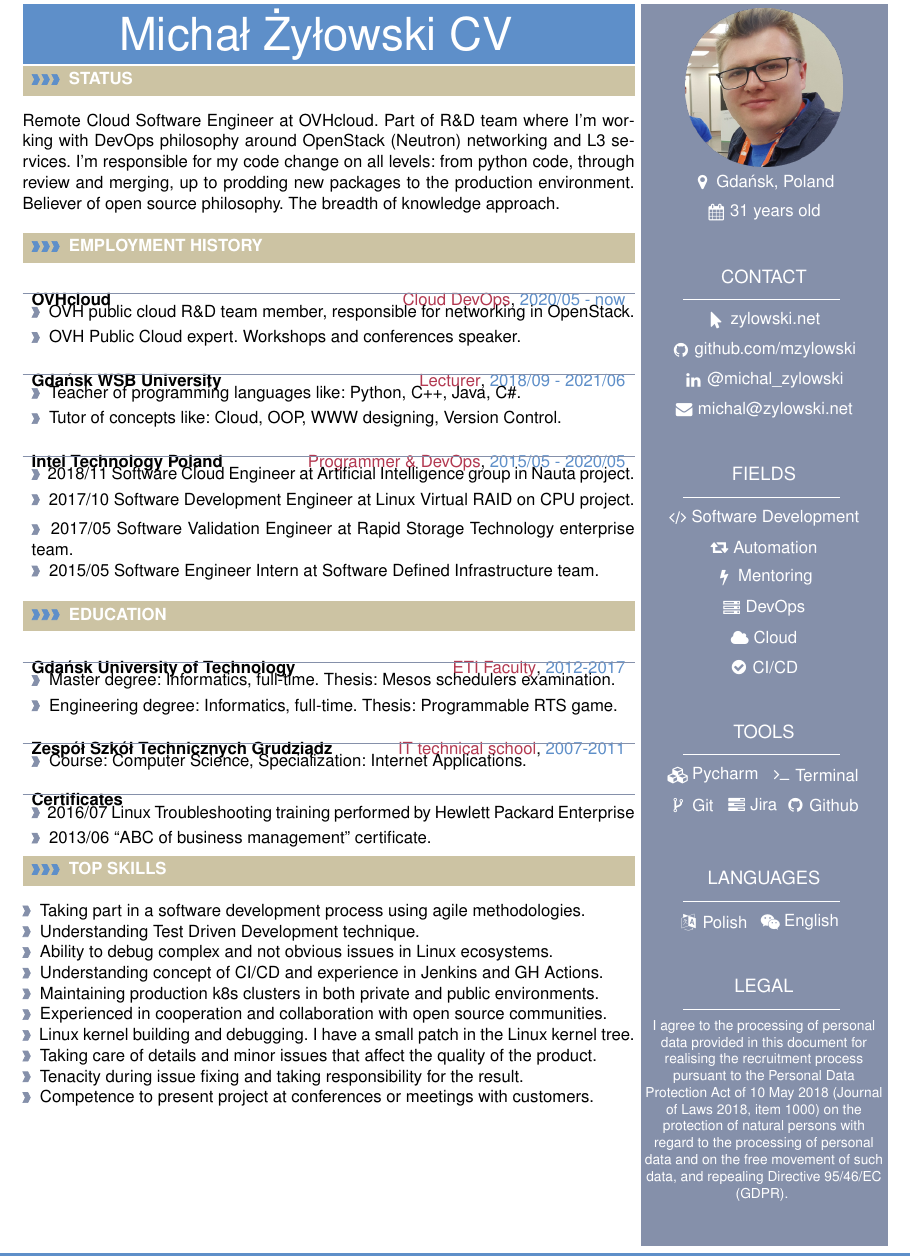
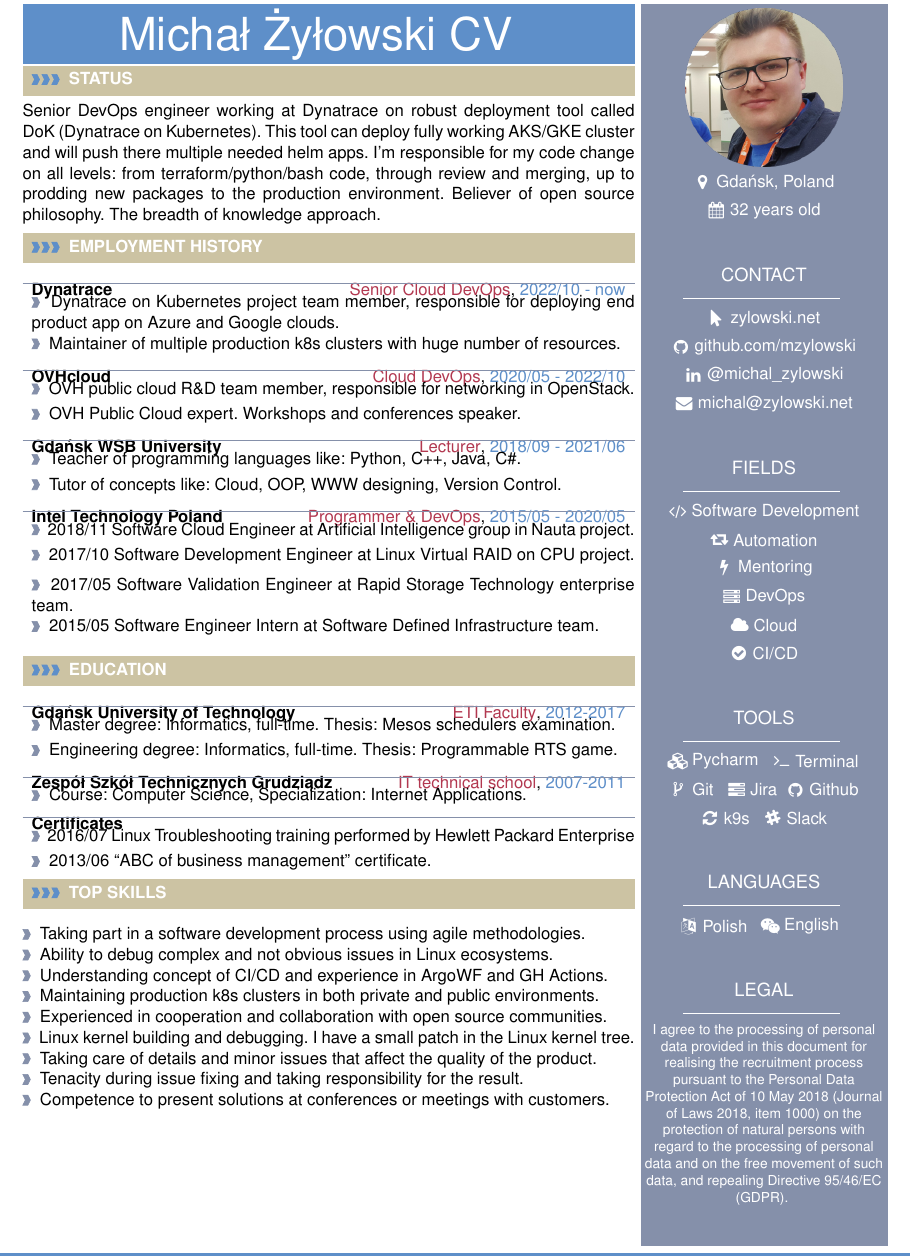
Before and after one commit to mzylowski/mzylowski, a LaTeX CV (cv/cv/cv.tex): part of page 1 of 4, cut so that both start at the same text. Compiled offline with pdfLaTeX.

Commit message:
Update front of CV
Signed-off-by: Michał Żyłowski <michal@zylowski.net>

```diff
--- a/cv/cv/cv.tex
+++ b/cv/cv/cv.tex
@@ -180,8 +180,8 @@
 \newcommand{\cvsection}[1]
 {
 \colorbox{sectcol}{\mystrut \makebox[1\mpwidth][l]{
-\larrow{bgcol} \hspace{-8pt} \larrow{bgcol} \hspace{-8pt} \larrow{bgcol} \textbf{\textcolor{white}{\uppercase{#1}}}\hspace{4pt}
-}}\\
+\larrow{bgcol} \hspace{-8pt} \larrow{bgcol} \hspace{-8pt} \larrow{bgcol} \textbf{\textcolor{white}{\uppercase{#1}}}
+}}
 }
 
 % create a coloured arrow with title as cv meta section section
@@ -234,8 +263,8 @@
 %
 \newcommand{\cvevent}[5]
 {
-\vspace{8pt}
-	\begin{tabular*}{1\mpwidth}{p{0.55\mpwidth}  x{0.42\mpwidth}}
+\vspace{1pt}
+	\begin{tabular*}{1\mpwidth}{p{0.37\mpwidth}  x{0.60\mpwidth}}
  	\textcolor{black}{\textbf{#2}} & \textcolor{complcol}{#3}, \textcolor{bgcol}{#1}
 
 	\end{tabular*}
@@ -255,8 +284,8 @@
 
 \newcommand{\portfolioitem}[8]
 {
-\medskip\medskip
-\vspace{8pt}
+\medskip
+\vspace{1pt}
 	\begin{tabular*}{1\mpwidth}{p{0.42\mpwidth}  x{0.55\mpwidth}}
  	\textcolor{black}{\textbf{#2}} & \textcolor{complcol}{#3}, \textcolor{bgcol}{#1}
 
@@ -294,7 +323,7 @@ Related links: #7 \\
 %
 \newcommand{\cveventlong}[7]
 {
-\vspace{8pt}
+\vspace{1pt}
 	\begin{tabular*}{1\mpwidth}{p{0.40\mpwidth}  x{0.57\mpwidth}}
  	\textcolor{black}{\textbf{#2}} & \textcolor{complcol}{#3}, \textcolor{bgcol}{#1}
 
@@ -324,7 +353,7 @@ Related links: #7 \\
 %
 \newcommand{\cveventone}[4]
 {
-\vspace{8pt}
+\vspace{1pt}
 	\begin{tabular*}{1\mpwidth}{p{0.55\mpwidth}  x{0.42\mpwidth}}
  	\textcolor{black}{\textbf{#2}} & \textcolor{complcol}{#3}, \textcolor{bgcol}{#1}
 
@@ -350,7 +379,7 @@ Related links: #7 \\
 %
 \newcommand{\simplelist}[3]
 {
-\vspace{8pt}
+\vspace{1pt}
 	\begin{tabular*}{1\mpwidth}{p{0.48\mpwidth}  x{0.49\mpwidth}}
  	\textcolor{black}{\textbf{#1}}
 
@@ -475,10 +504,9 @@ Related links: #7 \\
 %---------------------------------------------------------------------------------------
 %	STATUS
 %----------------------------------------------------------------------------------------
-\cvsection{Status}
-
-Remote Cloud Software Engineer at OVHcloud. Part of R\&D team where I'm working with DevOps philosophy around OpenStack (Neutron) networking and L3 services. I'm responsible for my code change on all levels: from python code, through review and merging, up to prodding new packages to the production environment. Believer of open source philosophy. The breadth of knowledge approach.
-\vspace{12pt}
+\cvsection{Status}\\[5pt]
+Senior DevOps engineer working at Dynatrace on robust deployment tool called DoK (Dynatrace on Kubernetes). This tool can deploy fully working AKS/GKE cluster and will push there multiple needed helm apps. I'm responsible for my code change on all levels: from terraform/python/bash code, through review and merging, up to prodding new packages to the production environment. Believer of open source philosophy. The breadth of knowledge approach.
+\vspace{5pt}
 
 %---------------------------------------------------------------------------------------
 %	EXPERIENCE
@@ -486,7 +514,8 @@ Remote Cloud Software Engineer at OVHcloud. Part of R\&D team where I'm working
 \cvsection{EMPLOYMENT HISTORY}
 
 %
-\cvevent{2020/05 - now}{OVHcloud}{Cloud DevOps}{OVH public cloud R\&D team member, responsible for networking in OpenStack.}{OVH Public Cloud expert. Workshops and conferences speaker.}
+\cvevent{2022/10 - now}{Dynatrace}{Senior Cloud DevOps}{Dynatrace on Kubernetes project team member, responsible for deploying end product app on Azure and Google clouds.}{Maintainer of multiple production k8s clusters with huge number of resources.}
+\cvevent{2020/05 - 2022/10}{OVHcloud}{Cloud DevOps}{OVH public cloud R\&D team member, responsible for networking in OpenStack.}{OVH Public Cloud expert. Workshops and conferences speaker.}
 \cvevent{2018/09 - 2021/06}{Gdańsk WSB University}{Lecturer}{Teacher of programming languages like: Python, C++, Java, C\#.} {Tutor of concepts like: Cloud, OOP, WWW designing, Version Control.}
 \cveventlong{2015/05 - 2020/05}{Intel Technology Poland}{Programmer \& DevOps}{2018/11 Software Cloud Engineer at Artificial Intelligence group in Nauta project.}{2017/10 Software Development Engineer at Linux Virtual RAID on CPU project.}{2017/05 Software Validation Engineer at Rapid Storage Technology enterprise team.}{2015/05 Software Engineer Intern at Software Defined Infrastructure team.}
 
@@ -498,7 +527,7 @@ Remote Cloud Software Engineer at OVHcloud. Part of R\&D team where I'm working
 %--------------------------------------------------------------------------------------
 \cvsection{EDUCATION}
 
-\cvevent{2012-2017}{Gdańsk University of Technology}{ETI Faculty}{Master degree: Informatics, full-time. Thesis: Mesos schedulers examination.}{Engineering degree: Informatics, full-time. Thesis: Programmable RTS game.}
+\cvschool{2012-2017}{Gdańsk University of Technology}{ETI Faculty}{Master degree: Informatics, full-time. Thesis: Mesos schedulers examination.}{Engineering degree: Informatics, full-time. Thesis: Programmable RTS game.}
 \cveventone{2007-2011}{Zespół Szkół Technicznych Grudziądz}{IT technical school}{Course: Computer Science, Specialization: Internet Applications.}
 \simplelist{Certificates}{2016/07  Linux Troubleshooting training performed by Hewlett Packard Enterprise}{2013/06 “ABC of business management” certificate.}
 
@@ -509,13 +538,13 @@ Remote Cloud Software Engineer at OVHcloud. Part of R\&D team where I'm working
 
 \larrow{softcol} Taking part in a software development process using agile methodologies.
 
-\larrow{softcol} Understanding Test Driven Development technique.
+%\larrow{softcol} Understanding Test Driven Development technique.
 
 \larrow{softcol} Ability to debug complex and not obvious issues in Linux ecosystems.
 
 %\larrow{softcol} Working using agile methodologies (Scrum, Kanban).
 
-\larrow{softcol} Understanding concept of CI/CD and experience in Jenkins and GH Actions.
+\larrow{softcol} Understanding concept of CI/CD and experience in ArgoWF and GH Actions.
 
 \larrow{softcol} Maintaining production k8s clusters in both private and public environments.
 
@@ -527,7 +556,7 @@ Remote Cloud Software Engineer at OVHcloud. Part of R\&D team where I'm working
 
 \larrow{softcol} Tenacity during issue fixing and taking responsibility for the result.
 
-\larrow{softcol} Competence to present project at conferences or meetings with customers.
+\larrow{softcol} Competence to present solutions at conferences or meetings with customers.
 \vspace{5px}
 
 \end{minipage}}%
@@ -537,17 +566,17 @@ Remote Cloud Software Engineer at OVHcloud. Part of R\&D team where I'm working
 \begin{center}
 \includegraphics[width=0.7\mpwidth]{img/mz.png}
 
-\icontext{MapMarker}{12}{Gdańsk, Poland}{white}\\[6pt]
-\icontext{Calendar}{12}{31 years old}{white}\\[6pt]
+\icontext{MapMarker}{12}{Gdańsk, Poland}{white}\\[5pt]
+\icontext{Calendar}{12}{32 years old}{white}\\[5pt]
 \end{center}
 
 \begin{metasection}{Contact}
 
-	\iconhref{MousePointer}{12}{zylowski.net}{https://zylowski.net}{white}\\[6pt]
-	\iconhref{Github}{12}{github.com/mzylowski}{https://github.com/mzylowski}{white}\\[6pt]
-	\iconhref{Linkedin}{12}{@michal\_zylowski}{https://www.linkedin.com/in/mzylowski}{white}\\[6pt]
-	%\icontext{MobilePhone}{12}{+48 *** *** ***}{white}\\[6pt]
-	\iconemail{Envelope}{12}{michal@zylowski.net}{michal@zylowski.net}{white}\\[6pt]
+	\iconhref{MousePointer}{12}{zylowski.net}{https://zylowski.net}{white}\\[5pt]
+	\iconhref{Github}{12}{github.com/mzylowski}{https://github.com/mzylowski}{white}\\[5pt]
+	\iconhref{Linkedin}{12}{@michal\_zylowski}{https://www.linkedin.com/in/mzylowski}{white}\\[5pt]
+%	\icontext{MobilePhone}{12}{+48 *** *** ***}{white}\\[5pt]
+	\iconemail{Envelope}{12}{michal@zylowski.net}{michal@zylowski.net}{white}\\[5pt]
 \end{metasection}
 
 %----------------------------------------------------------------------------------------
@@ -556,18 +585,18 @@ Remote Cloud Software Engineer at OVHcloud. Part of R\&D team where I'm working
 
 \begin{metasection}{Fields}
 
-\icontext{Code}{12}{Software Development}{white}\\[6pt]
-\icontext{Retweet}{12}{Automation}{white}\\[6pt]
-\icontext{Bolt}{12}{Mentoring}{white}\\[6pt]
-\icontext{Server}{12}{DevOps}{white}\\[6pt]
-\icontext{Cloud}{12}{Cloud}{white}\\[6pt]
-\icontext{CheckCircle}{12}{CI/CD}{white}\\[6pt]
+\icontext{Code}{12}{Software Development}{white}\\[5pt]
+\icontext{Retweet}{12}{Automation}{white}\\[5pt]
+\icontext{Bolt}{12}{Mentoring}{white}\\[5pt]
+\icontext{Server}{12}{DevOps}{white}\\[5pt]
+\icontext{Cloud}{12}{Cloud}{white}\\[5pt]
+\icontext{CheckCircle}{12}{CI/CD}{white}\\[5pt]
 
 \end{metasection}
 \begin{metasection}{Tools}
 
 \textcolor{white}{
-\icontext{Cubes}{12}{Pycharm}{white} \icontext{Terminal}{12}{Terminal}{white} \\[6pt] \icontext{CodeFork}{12}{Git}{white} \icontext{Tasks}{12}{Jira}{white}\icontext{Github}{12}{Github}{white}  \\[6pt]
+\icontext{Cubes}{12}{Pycharm}{white} \icontext{Terminal}{12}{Terminal}{white} \\[5pt] \icontext{CodeFork}{12}{Git}{white} \icontext{Tasks}{12}{Jira}{white}\icontext{Github}{12}{Github}{white} \\[5pt] \icontext{Refresh}{12}{k9s}{white} \icontext{Slack}{12}{Slack}{white}\\
 }
 \end{metasection}
 
```
Also changed, not shown: cv/cv/cv.tex (29 more changed lines).
